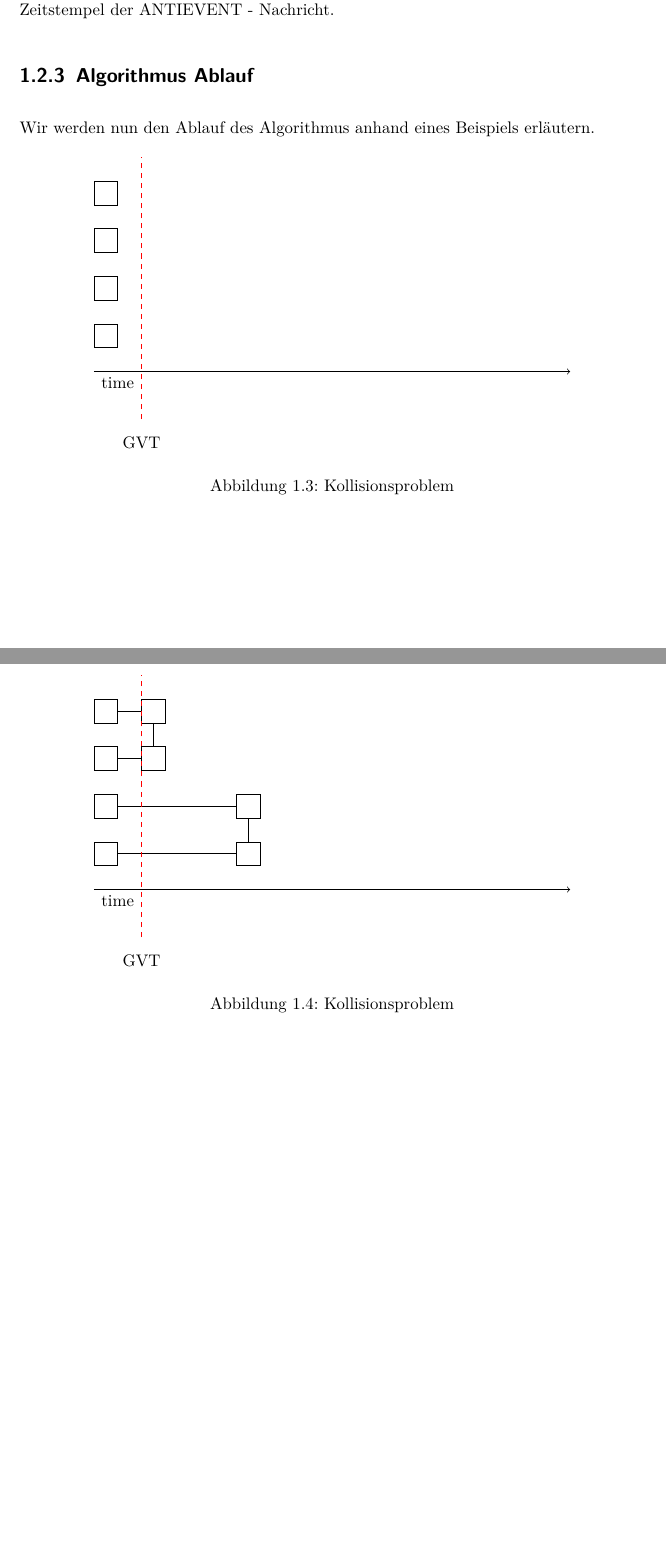
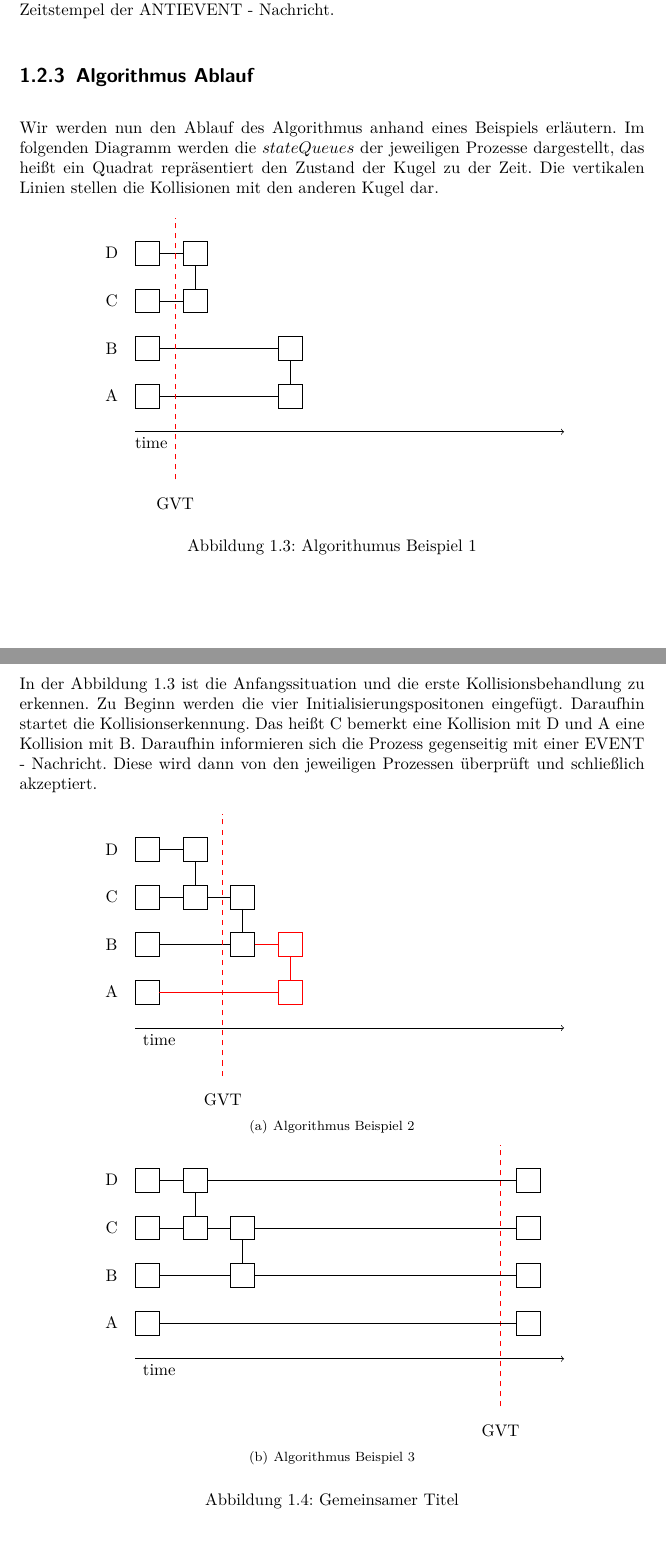
Before and after one commit to sebrockm/PA_TimeWarp, a LaTeX document (Ausarbeitung/timewarp.tex): two parts of pages 11 and 12 of 19 before the commit and two parts of pages 11 and 12 of 20 after it, joined at a grey line, cut so that both start at the same text, the shorter picture padded with empty space. Compiled offline with pdfLaTeX.

Commit message:
adds chapter 1

```diff
--- a/Ausarbeitung/timewarp.tex
+++ b/Ausarbeitung/timewarp.tex
@@ -7,6 +7,7 @@
 \usepackage{amsmath, amsthm, amssymb, amscd, amsfonts, amsxtra}
 \usepackage{graphicx}
 \usepackage{epstopdf}
+\usepackage{subfigure}
 \usepackage{tikz}
 
 
@@ -193,24 +194,7 @@ Falls ein Prozess eine EVENT - Nachricht erhält und die Kugelkollision nicht st
 Falls ein Prozess eine EVENT - Nachricht erhält, wo der Zeitstempel kleiner ist als schon eingefügte Nachrichten, dann müssen die zuvor akzeptierten Nachrichten rückgängig gemacht werden, das heißt wir führen einen Rollback aus. Dann verschickt dieser Prozess an alle zu löschenden Kollisionspartner eine ANTIEVENT - Nachricht, wobei diese Prozesse wiederum alle Zustände löschen müssen, die größer sind als der Zeitstempel der ANTIEVENT - Nachricht.
 
 \subsection{Algorithmus Ablauf}
-Wir werden nun den Ablauf des Algorithmus anhand eines Beispiels erläutern.
-
-\begin{figure}[h!]
-\centering\begin{tikzpicture}
-\draw[black] (0,0) rectangle (0.5,0.5);
-\draw[black] (0,1) rectangle (0.5,1.5);
-\draw[black] (0,2) rectangle (0.5,2.5);
-\draw[black] (0,3) rectangle (0.5,3.5);
-\draw[->] (0,-1/2) -- (10,-1/2);
-\draw (1/2, -3/4) node{time};
-\draw[dashed, red] (1,-3/2) -- (1,4);
-\draw (1, -2) node{GVT};
-%\filldraw[draw=black,color=blue] (-4,-0) circle (12pt);
-%\draw (-5, 0) node{$s_1$};
-\end{tikzpicture}
-\caption{Kollisionsproblem}
-\label{abb:kollision}
-\end{figure}
+Wir werden nun den Ablauf des Algorithmus anhand eines Beispiels erläutern. Im folgenden Diagramm  werden die $stateQueues$ der jeweiligen Prozesse dargestellt, das heißt ein Quadrat repräsentiert den Zustand der Kugel zu der Zeit. Die vertikalen Linien stellen die Kollisionen mit den anderen Kugel dar.
 
 \begin{figure}[h!]
 \centering\begin{tikzpicture}
@@ -228,16 +212,106 @@ Wir werden nun den Ablauf des Algorithmus anhand eines Beispiels erläutern.
 \draw[-] (0.5,0.25) -- (3,0.25);
 \draw[-] (0.5,1.25) -- (3,1.25);
 \draw[-] (3.25,0.5) -- (3.25,1);
-\draw[->] (0,-1/2) -- (10,-1/2);
-\draw (1/2, -3/4) node{time};
-\draw[dashed, red] (1,-3/2) -- (1,4);
-\draw (1, -2) node{GVT};
+\draw[->] (0,-1/2) -- (9,-1/2);
+\draw (1/3, -3/4) node{time};
+\draw[dashed, red] (0.5 + 1/3,-3/2) -- (0.5 + 1/3,4);
+\draw (0.5 + 1/3, -2) node{GVT};
+\draw (-0.5, 0.25) node{A};
+\draw (-0.5, 1.25) node{B};
+\draw (-0.5, 2.25) node{C};
+\draw (-0.5, 3.25) node{D};
 %\filldraw[draw=black,color=blue] (-4,-0) circle (12pt);
 %\draw (-5, 0) node{$s_1$};
 \end{tikzpicture}
-\caption{Kollisionsproblem}
-\label{abb:kollision}
+\caption{Algorithumus Beispiel 1}
+\label{abb:bsp1}
 \end{figure}
+
+In der Abbildung~\ref{abb:bsp1} ist die Anfangssituation und die erste Kollisionsbehandlung zu erkennen. Zu Beginn werden die vier Initialisierungspositonen eingefügt. Daraufhin startet die Kollisionserkennung. Das heißt C bemerkt eine Kollision mit D und A eine Kollision mit B. Daraufhin informieren sich die Prozess gegenseitig mit einer EVENT - Nachricht. Diese wird dann von den jeweiligen Prozessen überprüft und schließlich akzeptiert.
+\begin{figure}[htbp]
+  \centering
+  \subfigure[Algorithmus Beispiel 2]{
+  	\label{abb:bsp2}
+	\begin{tikzpicture}
+\draw[black] (0,0) rectangle (0.5,0.5);
+\draw[black] (0,1) rectangle (0.5,1.5);
+\draw[black] (0,2) rectangle (0.5,2.5);
+\draw[black] (0,3) rectangle (0.5,3.5);
+\draw[black] (1,3) rectangle (1.5,3.5);
+\draw[black] (1,2) rectangle (1.5,2.5);
+\draw[red] (3,1) rectangle (3.5, 1.5);
+\draw[red] (3,0) rectangle (3.5, 0.5);
+\draw[black] (2,2) rectangle (2.5,2.5);
+\draw[black] (2,1) rectangle (2.5, 1.5);
+
+\draw[-] (0.5,3.25) -- (1,3.25);
+\draw[-] (0.5,2.25) -- (1,2.25);
+\draw[-] (1.25,3) -- (1.25,2.5);
+\draw[-, red] (0.5,0.25) -- (3,0.25);
+\draw[-] (0.5,1.25) -- (2,1.25);
+\draw[-, red] (2.5, 1.25) -- (3, 1.25);
+\draw[-] (1.5,2.25) -- (2, 2.25);
+\draw[-] (2.25,2) -- (2.25, 1.5);
+\draw[-, red] (3.25,0.5) -- (3.25,1);
+\draw[->] (0,-1/2) -- (9,-1/2);
+\draw (1/2, -3/4) node{time};
+\draw[dashed, red] (1.5 + 1/3,-3/2) -- (1.5 + 1/3,4);
+\draw (1.5 + 1/3, -2) node{GVT};
+%\filldraw[draw=black,color=blue] (-4,-0) circle (12pt);
+%\draw (-5, 0) node{$s_1$};
+\draw (-0.5, 0.25) node{A};
+\draw (-0.5, 1.25) node{B};
+\draw (-0.5, 2.25) node{C};
+\draw (-0.5, 3.25) node{D};
+\end{tikzpicture}
+  }
+  \subfigure[Algorithmus Beispiel 3]{
+    \label{abb:bsp3}
+\begin{tikzpicture}
+\draw[black] (0,0) rectangle (0.5,0.5);
+\draw[black] (0,1) rectangle (0.5,1.5);
+\draw[black] (0,2) rectangle (0.5,2.5);
+\draw[black] (0,3) rectangle (0.5,3.5);
+\draw[black] (1,3) rectangle (1.5,3.5);
+\draw[black] (1,2) rectangle (1.5,2.5);
+\draw[black] (2,2) rectangle (2.5,2.5);
+\draw[black] (2,1) rectangle (2.5, 1.5);
+\draw[black] (8, 0) rectangle (8.5, 0.5);
+\draw[black] (8, 1) rectangle (8.5, 1.5);
+\draw[black] (8, 2) rectangle (8.5, 2.5);
+\draw[black] (8, 3) rectangle (8.5, 3.5);
+\draw[-] (0.5,3.25) -- (1,3.25);
+\draw[-] (0.5,2.25) -- (1,2.25);
+\draw[-] (1.25,3) -- (1.25,2.5);
+\draw[-] (0.5,1.25) -- (2,1.25);
+\draw[-] (1.5,2.25) -- (2, 2.25);
+\draw[-] (2.25,2) -- (2.25, 1.5);
+\draw[->] (0,-1/2) -- (9,-1/2);
+\draw (1/2, -3/4) node{time};
+\draw[dashed, red] (8 - 1/3,-3/2) -- (8 - 1/3,4);
+\draw (8 - 1/3, -2) node{GVT};
+\draw[-] (1.5,3.25) -- (8,3.25);
+\draw[-] (2.5,2.25) -- (8,2.25);
+\draw[-] (2.5,1.25) -- (8,1.25);
+\draw[-] (0.5,0.25) -- (8,0.25);
+\draw (-0.5, 0.25) node{A};
+\draw (-0.5, 1.25) node{B};
+\draw (-0.5, 2.25) node{C};
+\draw (-0.5, 3.25) node{D};
+%\filldraw[draw=black,color=blue] (-4,-0) circle (12pt);
+%\draw (-5, 0) node{$s_1$};
+\end{tikzpicture}
+
+  }
+  \caption{Gemeinsamer Titel}
+  \label{Gemeinsames Label}
+\end{figure}
+
+Die Abbildung~\ref{abb:bsp2} repräsentiert den Grundgedanken des Algorithmus. In diesem Fall hat die vorherige Kollision mit C den Effekt gehabt, dass eine weitere Kollision mit B stattfindet. Jedoch diese Kollision mit B vor der zuvor erkannten Kollision B - A stattfindet, das heißt diese Kollision wird nachträglich gelöscht (Rollback). Also verschickt B eine ANTIEVENT - Nachricht an A.
+
+
+Falls keine weiteren Kollisionen (siehe Abbildung~\ref{abb:bsp3} bis zu einem bestimmten Zeitpunkt stattfinden, werden die Zustände zu diesem Zeitpunkt erzeugt. Dies hat zusätzlich den Effekt, dass der GVT auch mit verschoben wird.
+
 \chapter{Timewarp Algorithmus auf der GPU}
 Der in Abschnitt \ref{sec:TimewarpAlgoritmus} vorgestellte Timewarp Algorithmus kann theoretisch von beliebig vielen Threads
 parallel ausgef"uhrt werden. Jeder Thread berechnet dabei den zeitlichen Verlauf eines Objektes, indem er Events erkennt
```
